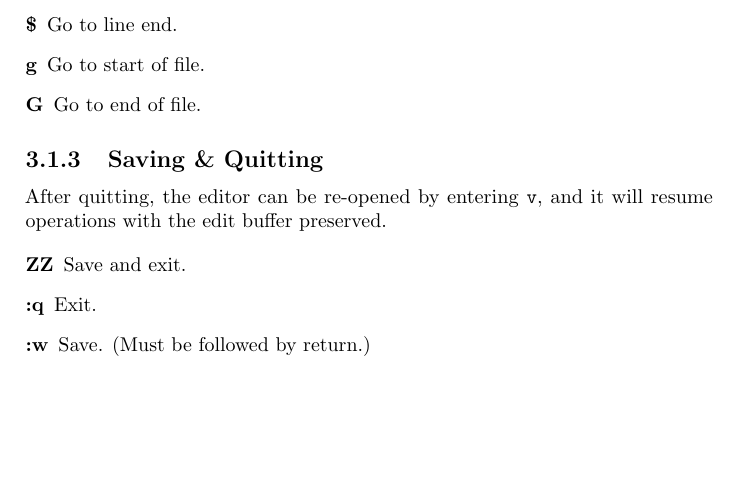
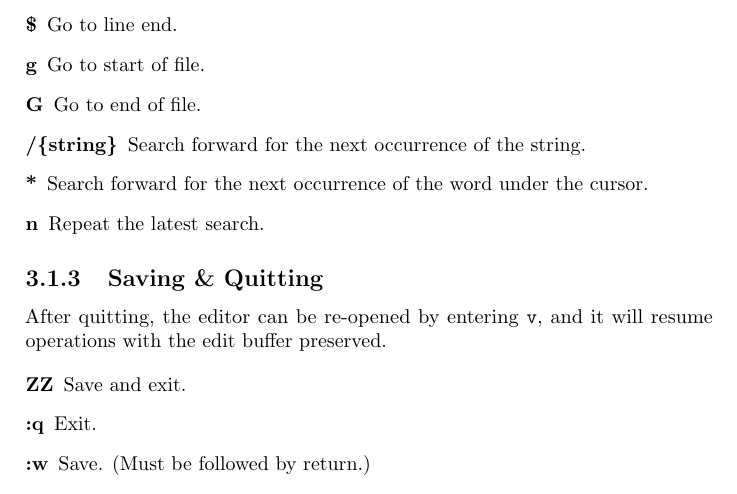
Before and after one commit to jkotlinski/durexforth, a LaTeX thesis (docs/manual.tex, which reads docs/editor.tex): part of page 12 of 32, cut so that both start at the same text, the shorter picture padded with empty space. Compiled offline with pdfLaTeX.

Commit message:
document editor / * n

```diff
--- a/docs/editor.tex
+++ b/docs/editor.tex
@@ -28,6 +28,9 @@ Following commands enter insert mode. Insert mode allows you to insert text. It
 \item[\$] Go to line end.
 \item[g] Go to start of file.
 \item[G] Go to end of file.
+\item[/\{string\}] Search forward for the next occurrence of the string.
+\item[*] Search forward for the next occurrence of the word under the cursor.
+\item[n] Repeat the latest search.
 \end{description}
 
 \subsection{Saving \& Quitting}
```
Also changed, not shown: 1 other file.
